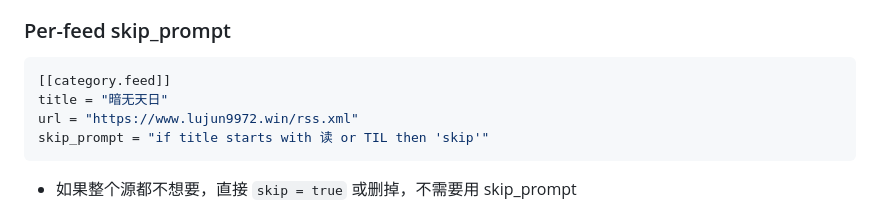
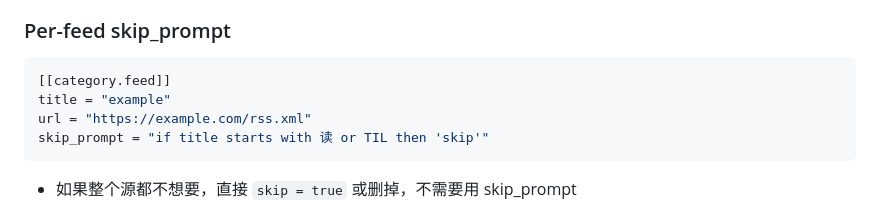
Before and after one commit to est/rss_aggr, a Markdown page: README.md, the part around the change. GitHub-like rendering.

````diff
--- a/README.md
+++ b/README.md
@@ -84,8 +84,8 @@ python -m src.main
 
 ```toml
 [[category.feed]]
-title = "暗无天日"
-url = "https://www.lujun9972.win/rss.xml"
+title = "example"
+url = "https://example.com/rss.xml"
 skip_prompt = "if title starts with 读 or TIL then 'skip'"
 ```
 
````
